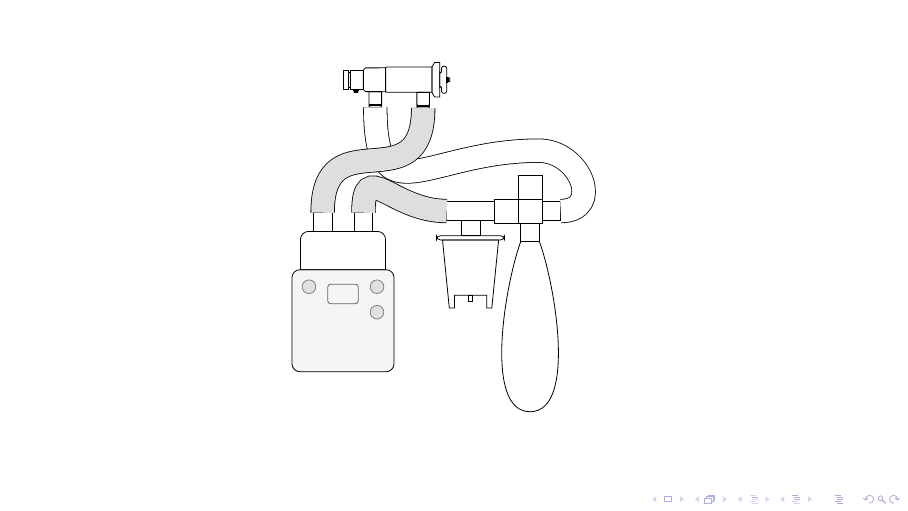
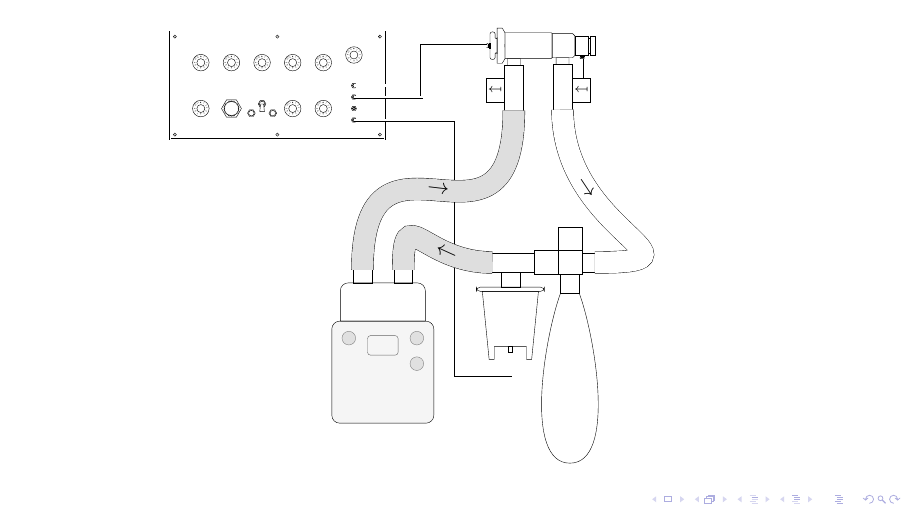
Before and after one commit to ProgRT/vdr.sty, LaTeX slides (test.tex, which reads fig-circuit.tex, vdr.sty): the whole page. Compiled offline with pdfLaTeX.

Commit message:
Un peu de ménage

```diff
--- /dev/null
+++ b/fig-circuit.tex
@@ -0,0 +1,75 @@
+\begin{tikzpicture}[
+	scale=0.15,
+	very thin,
+]
+
+\begin{scope}[
+	every node/.style={
+		transform shape
+	},
+]
+
+\pic [name=F] {fp};
+\pic [name=N] at (15,10) {neb};
+\pic [yscale=1.22, xscale=-1.22, name=P] at (25, 35) {phasitron};
+\pic [scale=1.8, very thin, name=VDR] at (-25,40) {vdr};
+\foreach \x in {1,...,4} {\pic at (VDR-C\x) {connector};}
+
+\pic [name=M] at(N-CR) {manifold};
+\pic  at (M-BC) {bag};
+
+\end{scope}
+
+%%%%%%%%%%%%%%%%%%%%%%%%%%%%%%%%%%%%%%%%%%%%%%%%%%
+% Hight presure  circuit
+%%%%%%%%%%%%%%%%%%%%%%%%%%%%%%%%%%%%%%%%%%%%%%%%%%
+
+\begin{scope}[
+	every path/.style={
+		double distance=0.4mm,
+	}
+]
+	\draw (VDR-C1)  -| (P-M);
+	\draw (VDR-C2) -- ++(8,0) |- (P-S);
+	\draw (VDR-C4) -- ++(12, 0) -- ++(0, -30) -| (N-CN);
+\end{scope}
+
+\begin{scope}[
+	every node/.style={
+		transform shape
+	},
+]
+
+\pic [yshift=11mm, xscale=-1, name=fsa] at (P-A) {failsafeValve};
+\pic [yshift=11mm, name=fse] at (P-E) {failsafeValve};
+
+\end{scope}
+%%%%%%%%%%%%%%%%%%%%%%%%%%%%%%%%%%%%%%%%%%%%%%%%%%
+% Humidification circuit
+%%%%%%%%%%%%%%%%%%%%%%%%%%%%%%%%%%%%%%%%%%%%%%%%%%
+
+\begin{scope}[
+	every path/.style={
+		double distance=3.8mm,
+		looseness=2,
+		shorten <=-1mm,
+		shorten >=-1mm
+	}
+]
+
+% From the exalation to the manifold
+\draw (fse-CB) to [out=-90, in=0, sloped, sloped, near start]  node {$\rightarrow$} (M-RC);
+
+% From the nebuliser to the FishePaykel
+\draw [double=black!13](N-CL) to [out=180, in=90, sloped, near start]  node {$\leftarrow$} (F-CR);
+
+% From the FisherPaykel to the phasitron
+\draw [double=black!13](F-CL) to [out=90, in=270, sloped] node {$\rightarrow$} (fsa-CB);
+
+\end{scope}
+
+% valves direction
+\node [xscale=-1, font=\tiny] at (fsa-V) {$\mapsto$};
+\node [xscale=-1, font=\tiny] at (fse-V) {$\mapsto$};
+
+\end{tikzpicture}
--- a/test.tex
+++ b/test.tex
@@ -4,32 +4,6 @@
 \begin{document}
 \begin{frame}
 	\centering
-	\begin{tikzpicture}[
-			scale=0.15,
-			every node/.style={
-				transform shape
-			}
-			]
-
-		\pic [name=F] {fp};
-		\pic [name=N] at (15,10) {neb};
-		\pic [scale=1.2, name=P] at (0, 25) {phasitron};
-
-		\pic [name=M] at(N-CR) {manifold};
-		\pic  at (M-BC) {bag};
-
-		\begin{scope}[
-			every path/.style={
-				double distance=4mm,
-				looseness=1.7
-				}
-			]
-
-			\draw (P-E) to [out=270, in=180] (23,20) to [out=0, in=0] (M-RC);
-			\draw [double=black!13](N-CL) to [out=180, in=90] (F-CR);
-			\draw [double=black!13](F-CL) to [out=90, in=270] (P-A);
-		\end{scope}
-
-	\end{tikzpicture}
+	\input{fig-circuit.tex}
 \end{frame}
 \end{document}
--- a/vdr.sty
+++ b/vdr.sty
@@ -737,11 +737,15 @@
 	failsafeValve/.pic={
 		% Diamètre ext. 22 mm
 		\draw [fill=white] (-11mm,0mm) rectangle (11mm, -60mm);
+		\coordinate (-CB) at (0mm,-60mm);
+
 		% Diamètre int. 15 mm
-		%\draw [dashed, gray] (-7.5mm,0mm) rectangle (7.5mm, -60mm);
+		% \draw [dashed, gray] (-7.5mm,0mm) rectangle (7.5mm, -60mm);
 
 		% Diamètre ext. 30 mm
 		\draw [fill=white] (11mm, -16mm) rectangle ++(22mm, -28mm);
+		\coordinate (-CS) at (33mm, -30mm);
+		\coordinate (-V) at (22mm,-30mm);
 		% Diamètre int. 22 mm
 		%\draw [dashed, gray] (11mm, -19mm) rectangle ++(22mm, -22mm);
 	}
@@ -749,8 +753,11 @@
 
 \tikzset{
 	phasitronVDR/.pic={
-		\pic [scale=1.2, name=P] {phasitron};
-		\pic [name=F, yshift=12mm] at (P-A) {failsafeValve};
-		\pic [name=F, yshift=12mm, xscale=-1] at (P-E) {failsafeValve};
+		\begin{scope}[name prefix=]
+			\pic [scale=1.2] (PS)  {phasitron};
+			\pic [name=F, yshift=12mm] at (PS-A) {failsafeValve};
+			\pic [name=F, yshift=12mm, xscale=-1] at (PS-E) {failsafeValve};
+			%\coordinate (-A) at (PS-A);
+		\end{scope}
 	}
 }
```
Also changed, not shown: test2.tex (+3 -9 lines), Makefile, test.pdf, test2.pdf.
